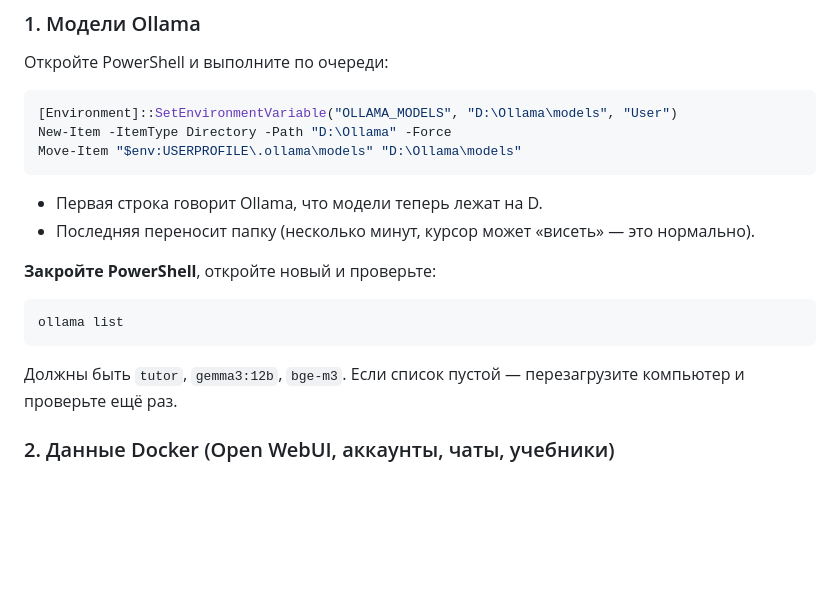
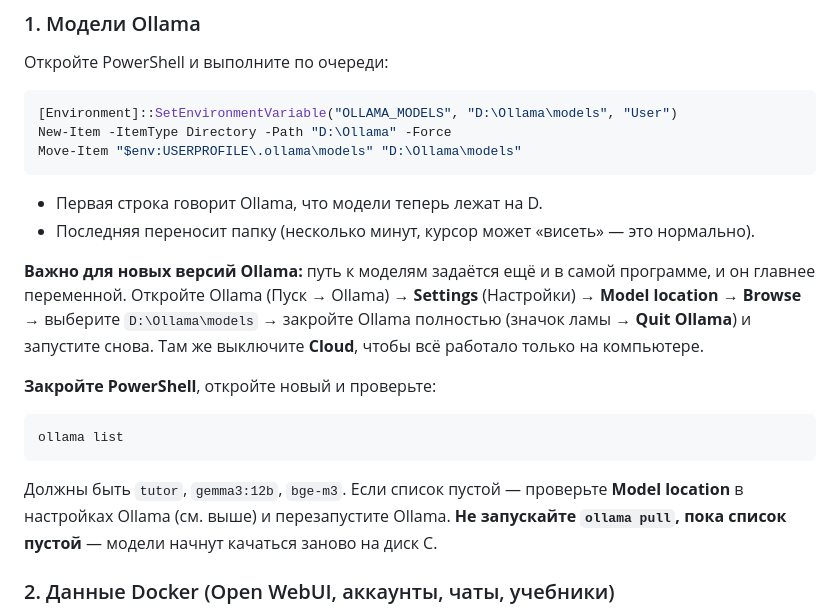
Before and after one commit to Andreybulatov2022/test, a Markdown page: tutor-kit/INSTRUKCIYA.md, the part around the change. Drawn GitHub-style; blank space fills up the shorter version.

Commit message:
Guide: set Model location in Ollama app settings when moving models to D
Co-Authored-By: Claude Opus 5.5 <noreply@anthropic.com>
Claude-Session: https://claude.ai/code/session_01YSx225cy62KyGEU3Lbp3dd

````diff
--- a/tutor-kit/INSTRUKCIYA.md
+++ b/tutor-kit/INSTRUKCIYA.md
@@ -363,11 +363,13 @@ Move-Item "$env:USERPROFILE\.ollama\models" "D:\Ollama\models"
 - Первая строка говорит Ollama, что модели теперь лежат на D.
 - Последняя переносит папку (несколько минут, курсор может «висеть» — это нормально).
 
+**Важно для новых версий Ollama:** путь к моделям задаётся ещё и в самой программе, и он главнее переменной. Откройте Ollama (Пуск → Ollama) → **Settings** (Настройки) → **Model location** → **Browse** → выберите `D:\Ollama\models` → закройте Ollama полностью (значок ламы → **Quit Ollama**) и запустите снова. Там же выключите **Cloud**, чтобы всё работало только на компьютере.
+
 **Закройте PowerShell**, откройте новый и проверьте:
 ```powershell
 ollama list
 ```
-Должны быть `tutor`, `gemma3:12b`, `bge-m3`. Если список пустой — перезагрузите компьютер и проверьте ещё раз.
+Должны быть `tutor`, `gemma3:12b`, `bge-m3`. Если список пустой — проверьте **Model location** в настройках Ollama (см. выше) и перезапустите Ollama. **Не запускайте `ollama pull`, пока список пустой** — модели начнут качаться заново на диск C.
 
 ### 2. Данные Docker (Open WebUI, аккаунты, чаты, учебники)
 1. Откройте **Docker Desktop** (дождитесь «Engine running» внизу слева).
````
